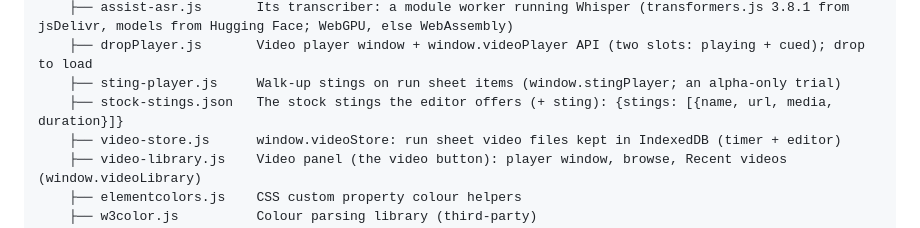
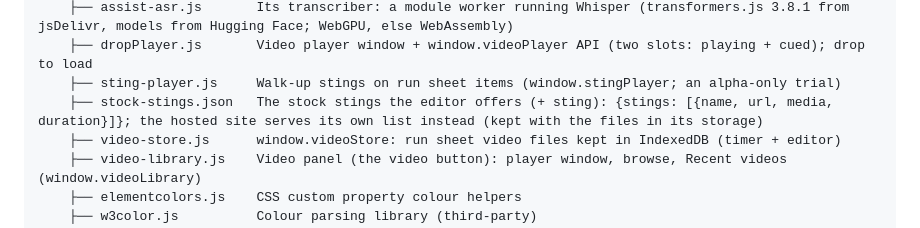
Before and after one commit to jonathan-annett/timer-beta, a Markdown page: CLAUDE.md, the part around the change. GitHub-like rendering.

Commit message:
CLAUDE.md: the hosted site serves its own stock sting list
Co-Authored-By: Claude Opus 5.5 <noreply@anthropic.com>

```diff
--- a/CLAUDE.md
+++ b/CLAUDE.md
@@ -90,7 +90,7 @@ timer_build/
     ├── assist-asr.js       Its transcriber: a module worker running Whisper (transformers.js 3.8.1 from jsDelivr, models from Hugging Face; WebGPU, else WebAssembly)
     ├── dropPlayer.js       Video player window + window.videoPlayer API (two slots: playing + cued); drop to load
     ├── sting-player.js     Walk-up stings on run sheet items (window.stingPlayer; an alpha-only trial)
-    ├── stock-stings.json   The stock stings the editor offers (+ sting): {stings: [{name, url, media, duration}]}
+    ├── stock-stings.json   The stock stings the editor offers (+ sting): {stings: [{name, url, media, duration}]}; the hosted site serves its own list instead (kept with the files in its storage)
     ├── video-store.js      window.videoStore: run sheet video files kept in IndexedDB (timer + editor)
     ├── video-library.js    Video panel (the video button): player window, browse, Recent videos (window.videoLibrary)
     ├── elementcolors.js    CSS custom property colour helpers
```
